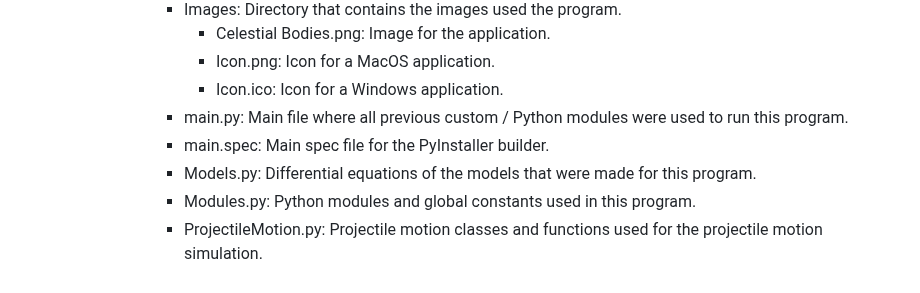
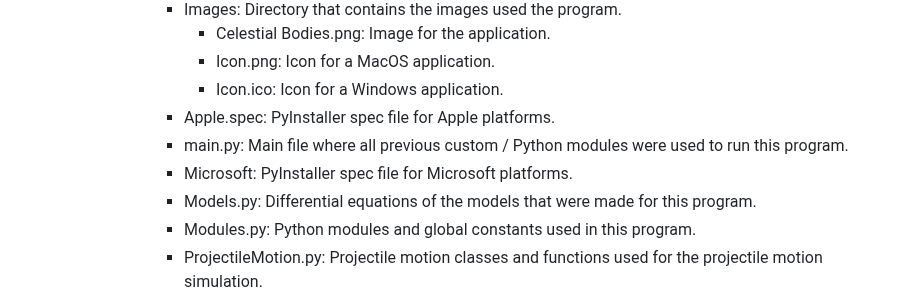
Before and after one commit to QuantumCompiler/Dynamics-Of-Celestial-Bodies, a Markdown page: README.md, the part around the change. GitHub-like rendering.

Commit message:
README Update 1/9/24

```diff
--- a/README.md
+++ b/README.md
@@ -16,8 +16,9 @@ This repository contains source code and a report done on the dynamics of celest
                     - Celestial Bodies.png: Image for the application.
                     - Icon.png: Icon for a MacOS application.
                     - Icon.ico: Icon for a Windows application.
+                - Apple.spec: PyInstaller spec file for Apple platforms.
                 - main.py: Main file where all previous custom / Python modules were used to run this program.
-                - main.spec: Main spec file for the PyInstaller builder.
+                - Microsoft: PyInstaller spec file for Microsoft platforms.
                 - Models.py: Differential equations of the models that were made for this program.
                 - Modules.py: Python modules and global constants used in this program.
                 - ProjectileMotion.py: Projectile motion classes and functions used for the projectile motion simulation.
```
